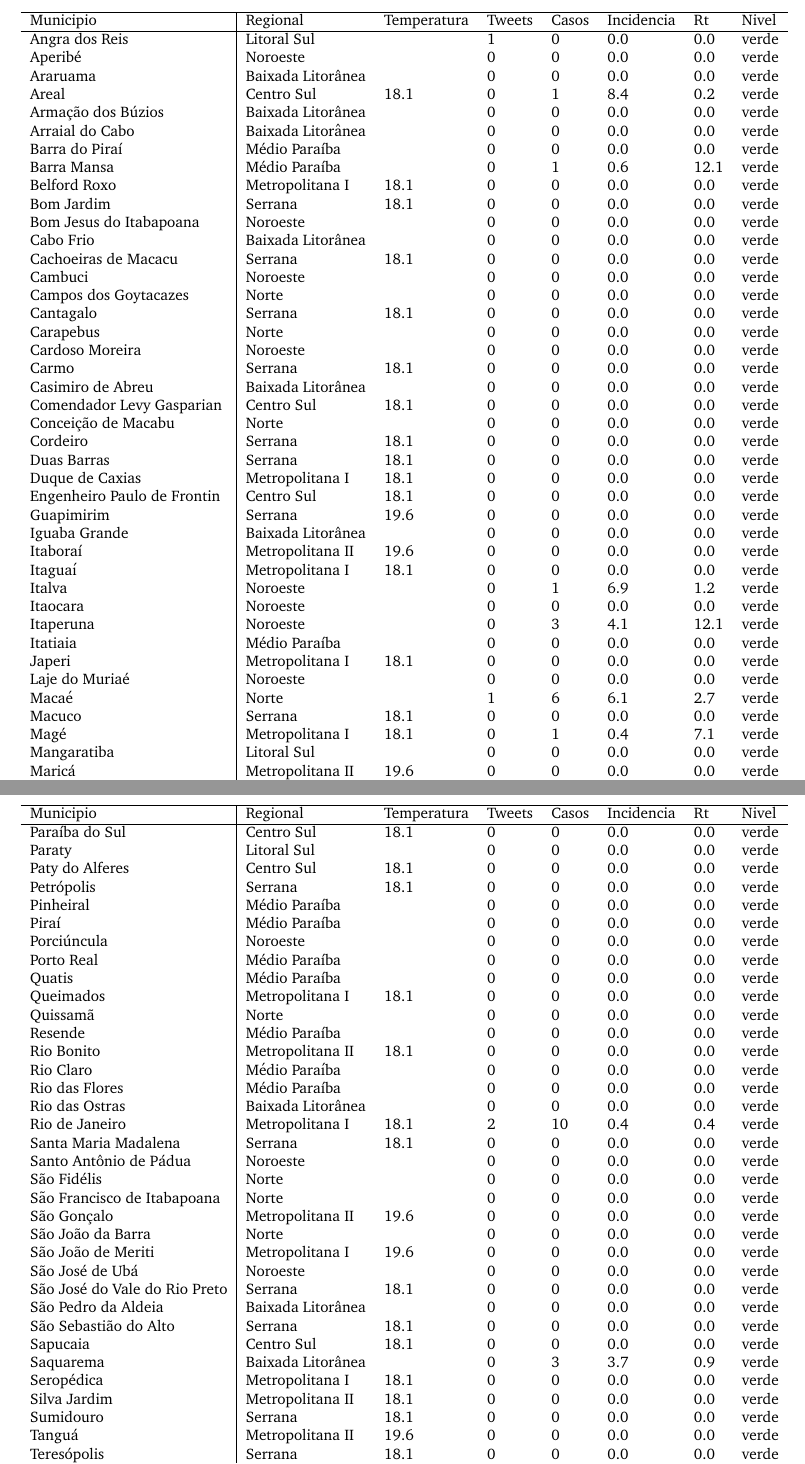
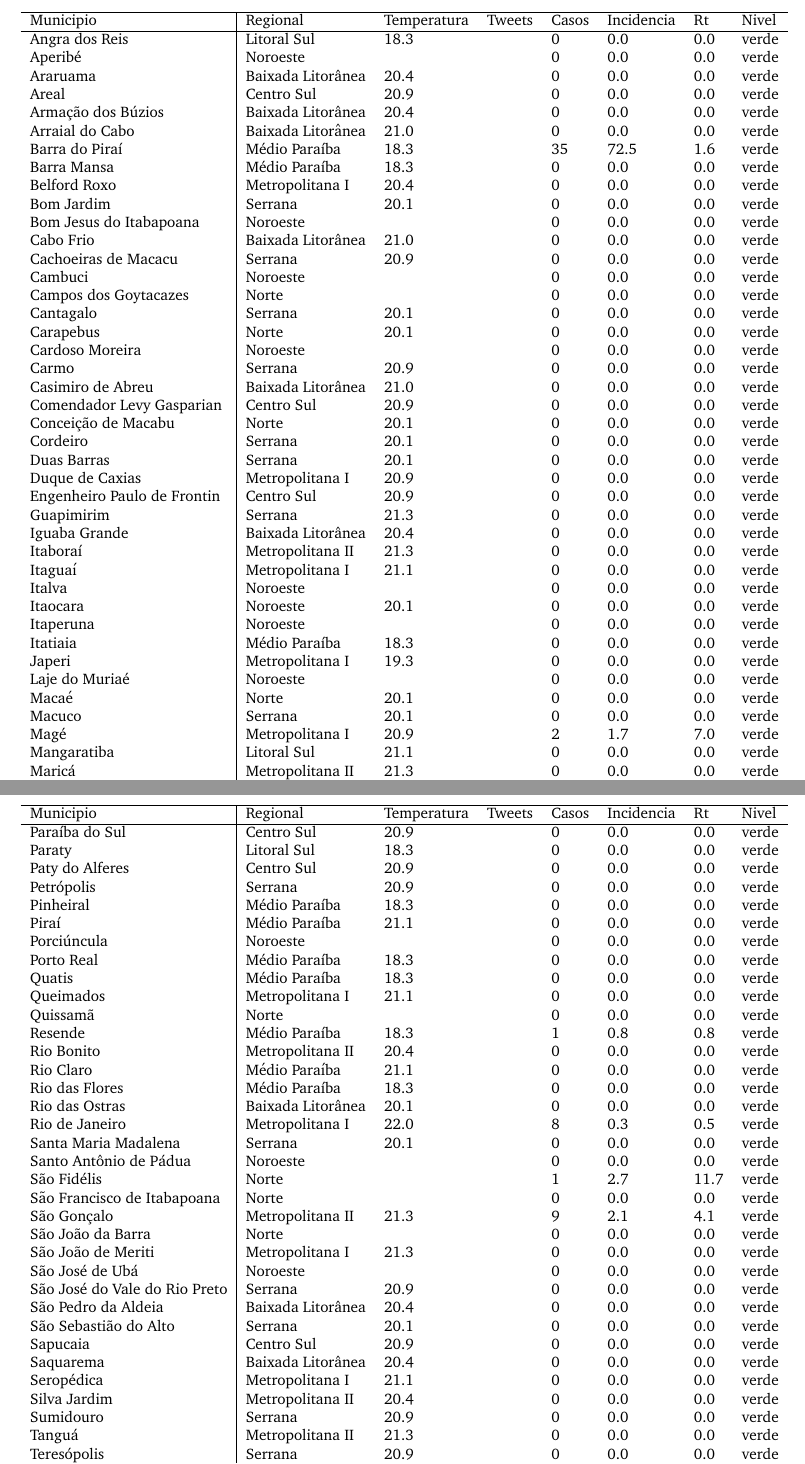
Before and after one commit to AlertaDengue/AlertaDengueAnalise, a LaTeX document (report/RJ/BoletimEstadual_RJ.tex, which reads report/RJ/figs/tabelaoRJ.tex): two parts of pages 11 and 12 of 13, joined at a grey line, cut so that both start at the same text. Compiled offline with pdfLaTeX; a LaTeX package or settings file that is missing is left out.

Commit message:
Rotina Alerta ERJ

```diff
--- a/report/RJ/BoletimEstadual_RJ.tex
+++ b/report/RJ/BoletimEstadual_RJ.tex
@@ -19,7 +19,7 @@
 % Carregando dados  (atualmente é manual para cada estado)
 
 \fancyfoot[C]{Boletim Estadual - Rio de Janeiro}
-\fancyfoot[R]{Semana 40 de 2016}
+\fancyfoot[R]{Semana 41 de 2016}
 \fancyfoot[L]{\href{http://info.dengue.mat.br}{InfoDengue}}
 
 \usepackage{Sweave}
--- a/report/RJ/figs/tabelaoRJ.tex
+++ b/report/RJ/figs/tabelaoRJ.tex
@@ -9,45 +9,3 @@ Municipio & Regional & Temperatura & Tweets & Casos & Incidencia & Rt & Nivel \\
 {\footnotesize Continua na próxima página}
 \endfoot
 \endlastfoot
-Angra dos Reis & Litoral Sul &  & 1 & 0 & 0.0 & 0.0 & verde \\
-  Aperibé & Noroeste &  & 0 & 0 & 0.0 & 0.0 & verde \\
-  Araruama & Baixada Litorânea &  & 0 & 0 & 0.0 & 0.0 & verde \\
-  Areal & Centro Sul & 18.1 & 0 & 1 & 8.4 & 0.2 & verde \\
-  Armação dos Búzios & Baixada Litorânea &  & 0 & 0 & 0.0 & 0.0 & verde \\
-  Arraial do Cabo & Baixada Litorânea &  & 0 & 0 & 0.0 & 0.0 & verde \\
-  Barra do Piraí & Médio Paraíba &  & 0 & 0 & 0.0 & 0.0 & verde \\
-  Barra Mansa & Médio Paraíba &  & 0 & 1 & 0.6 & 12.1 & verde \\
-  Belford Roxo & Metropolitana I & 18.1 & 0 & 0 & 0.0 & 0.0 & verde \\
-  Bom Jardim & Serrana & 18.1 & 0 & 0 & 0.0 & 0.0 & verde \\
-  Bom Jesus do Itabapoana & Noroeste &  & 0 & 0 & 0.0 & 0.0 & verde \\
-  Cabo Frio & Baixada Litorânea &  & 0 & 0 & 0.0 & 0.0 & verde \\
-  Cachoeiras de Macacu & Serrana & 18.1 & 0 & 0 & 0.0 & 0.0 & verde \\
-  Cambuci & Noroeste &  & 0 & 0 & 0.0 & 0.0 & verde \\
-  Campos dos Goytacazes & Norte &  & 0 & 0 & 0.0 & 0.0 & verde \\
-  Cantagalo & Serrana & 18.1 & 0 & 0 & 0.0 & 0.0 & verde \\
-  Carapebus & Norte &  & 0 & 0 & 0.0 & 0.0 & verde \\
-  Cardoso Moreira & Noroeste &  & 0 & 0 & 0.0 & 0.0 & verde \\
-  Carmo & Serrana & 18.1 & 0 & 0 & 0.0 & 0.0 & verde \\
-  Casimiro de Abreu & Baixada Litorânea &  & 0 & 0 & 0.0 & 0.0 & verde \\
-  Comendador Levy Gasparian & Centro Sul & 18.1 & 0 & 0 & 0.0 & 0.0 & verde \\
-  Conceição de Macabu & Norte &  & 0 & 0 & 0.0 & 0.0 & verde \\
-  Cordeiro & Serrana & 18.1 & 0 & 0 & 0.0 & 0.0 & verde \\
-  Duas Barras & Serrana & 18.1 & 0 & 0 & 0.0 & 0.0 & verde \\
-  Duque de Caxias & Metropolitana I & 18.1 & 0 & 0 & 0.0 & 0.0 & verde \\
-  Engenheiro Paulo de Frontin & Centro Sul & 18.1 & 0 & 0 & 0.0 & 0.0 & verde \\
-  Guapimirim & Serrana & 19.6 & 0 & 0 & 0.0 & 0.0 & verde \\
-  Iguaba Grande & Baixada Litorânea &  & 0 & 0 & 0.0 & 0.0 & verde \\
-  Itaboraí & Metropolitana II & 19.6 & 0 & 0 & 0.0 & 0.0 & verde \\
-  Itaguaí & Metropolitana I & 18.1 & 0 & 0 & 0.0 & 0.0 & verde \\
-  Italva & Noroeste &  & 0 & 1 & 6.9 & 1.2 & verde \\
-  Itaocara & Noroeste &  & 0 & 0 & 0.0 & 0.0 & verde \\
-  Itaperuna & Noroeste &  & 0 & 3 & 4.1 & 12.1 & verde \\
-  Itatiaia & Médio Paraíba &  & 0 & 0 & 0.0 & 0.0 & verde \\
-  Japeri & Metropolitana I & 18.1 & 0 & 0 & 0.0 & 0.0 & verde \\
-  Laje do Muriaé & Noroeste &  & 0 & 0 & 0.0 & 0.0 & verde \\
-  Macaé & Norte &  & 1 & 6 & 6.1 & 2.7 & verde \\
-  Macuco & Serrana & 18.1 & 0 & 0 & 0.0 & 0.0 & verde \\
-  Magé & Metropolitana I & 18.1 & 0 & 1 & 0.4 & 7.1 & verde \\
-  Mangaratiba & Litoral Sul &  & 0 & 0 & 0.0 & 0.0 & verde \\
-  Maricá & Metropolitana II & 19.6 & 0 & 0 & 0.0 & 0.0 & verde \\
-  Mendes & Centro Sul & 18.1 & 0 & 0 & 0.0 & 0.0 & verde \\
@@ -63,36 +12,42 @@ Angra dos Reis & Litoral Sul &  & 1 & 0 & 0.0 & 0.0 & verde \\
-  Paraíba do Sul & Centro Sul & 18.1 & 0 & 0 & 0.0 & 0.0 & verde \\
-  Paraty & Litoral Sul &  & 0 & 0 & 0.0 & 0.0 & verde \\
-  Paty do Alferes & Centro Sul & 18.1 & 0 & 0 & 0.0 & 0.0 & verde \\
-  Petrópolis & Serrana & 18.1 & 0 & 0 & 0.0 & 0.0 & verde \\
-  Pinheiral & Médio Paraíba &  & 0 & 0 & 0.0 & 0.0 & verde \\
-  Piraí & Médio Paraíba &  & 0 & 0 & 0.0 & 0.0 & verde \\
-  Porciúncula & Noroeste &  & 0 & 0 & 0.0 & 0.0 & verde \\
-  Porto Real & Médio Paraíba &  & 0 & 0 & 0.0 & 0.0 & verde \\
-  Quatis & Médio Paraíba &  & 0 & 0 & 0.0 & 0.0 & verde \\
-  Queimados & Metropolitana I & 18.1 & 0 & 0 & 0.0 & 0.0 & verde \\
-  Quissamã & Norte &  & 0 & 0 & 0.0 & 0.0 & verde \\
-  Resende & Médio Paraíba &  & 0 & 0 & 0.0 & 0.0 & verde \\
-  Rio Bonito & Metropolitana II & 18.1 & 0 & 0 & 0.0 & 0.0 & verde \\
-  Rio Claro & Médio Paraíba &  & 0 & 0 & 0.0 & 0.0 & verde \\
-  Rio das Flores & Médio Paraíba &  & 0 & 0 & 0.0 & 0.0 & verde \\
-  Rio das Ostras & Baixada Litorânea &  & 0 & 0 & 0.0 & 0.0 & verde \\
-  Rio de Janeiro & Metropolitana I & 18.1 & 2 & 10 & 0.4 & 0.4 & verde \\
-  Santa Maria Madalena & Serrana & 18.1 & 0 & 0 & 0.0 & 0.0 & verde \\
-  Santo Antônio de Pádua & Noroeste &  & 0 & 0 & 0.0 & 0.0 & verde \\
-  São Fidélis & Norte &  & 0 & 0 & 0.0 & 0.0 & verde \\
-  São Francisco de Itabapoana & Norte &  & 0 & 0 & 0.0 & 0.0 & verde \\
-  São Gonçalo & Metropolitana II & 19.6 & 0 & 0 & 0.0 & 0.0 & verde \\
-  São João da Barra & Norte &  & 0 & 0 & 0.0 & 0.0 & verde \\
-  São João de Meriti & Metropolitana I & 19.6 & 0 & 0 & 0.0 & 0.0 & verde \\
-  São José de Ubá & Noroeste &  & 0 & 0 & 0.0 & 0.0 & verde \\
-  São José do Vale do Rio Preto & Serrana & 18.1 & 0 & 0 & 0.0 & 0.0 & verde \\
-  São Pedro da Aldeia & Baixada Litorânea &  & 0 & 0 & 0.0 & 0.0 & verde \\
-  São Sebastião do Alto & Serrana & 18.1 & 0 & 0 & 0.0 & 0.0 & verde \\
-  Sapucaia & Centro Sul & 18.1 & 0 & 0 & 0.0 & 0.0 & verde \\
-  Saquarema & Baixada Litorânea &  & 0 & 3 & 3.7 & 0.9 & verde \\
-  Seropédica & Metropolitana I & 18.1 & 0 & 0 & 0.0 & 0.0 & verde \\
-  Silva Jardim & Metropolitana II & 18.1 & 0 & 0 & 0.0 & 0.0 & verde \\
-  Sumidouro & Serrana & 18.1 & 0 & 0 & 0.0 & 0.0 & verde \\
-  Tanguá & Metropolitana II & 19.6 & 0 & 0 & 0.0 & 0.0 & verde \\
-  Teresópolis & Serrana & 18.1 & 0 & 0 & 0.0 & 0.0 & verde \\
-  Trajano de Moraes & Serrana & 18.1 & 0 & 0 & 0.0 & 0.0 & verde \\
+Angra dos Reis & Litoral Sul & 18.3 &  & 0 & 0.0 & 0.0 & verde \\
+  Aperibé & Noroeste &  &  & 0 & 0.0 & 0.0 & verde \\
+  Araruama & Baixada Litorânea & 20.4 &  & 0 & 0.0 & 0.0 & verde \\
+  Areal & Centro Sul & 20.9 &  & 0 & 0.0 & 0.0 & verde \\
+  Armação dos Búzios & Baixada Litorânea & 20.4 &  & 0 & 0.0 & 0.0 & verde \\
+  Arraial do Cabo & Baixada Litorânea & 21.0 &  & 0 & 0.0 & 0.0 & verde \\
+  Barra do Piraí & Médio Paraíba & 18.3 &  & 35 & 72.5 & 1.6 & verde \\
+  Barra Mansa & Médio Paraíba & 18.3 &  & 0 & 0.0 & 0.0 & verde \\
+  Belford Roxo & Metropolitana I & 20.4 &  & 0 & 0.0 & 0.0 & verde \\
+  Bom Jardim & Serrana & 20.1 &  & 0 & 0.0 & 0.0 & verde \\
+  Bom Jesus do Itabapoana & Noroeste &  &  & 0 & 0.0 & 0.0 & verde \\
+  Cabo Frio & Baixada Litorânea & 21.0 &  & 0 & 0.0 & 0.0 & verde \\
+  Cachoeiras de Macacu & Serrana & 20.9 &  & 0 & 0.0 & 0.0 & verde \\
+  Cambuci & Noroeste &  &  & 0 & 0.0 & 0.0 & verde \\
+  Campos dos Goytacazes & Norte &  &  & 0 & 0.0 & 0.0 & verde \\
+  Cantagalo & Serrana & 20.1 &  & 0 & 0.0 & 0.0 & verde \\
+  Carapebus & Norte & 20.1 &  & 0 & 0.0 & 0.0 & verde \\
+  Cardoso Moreira & Noroeste &  &  & 0 & 0.0 & 0.0 & verde \\
+  Carmo & Serrana & 20.9 &  & 0 & 0.0 & 0.0 & verde \\
+  Casimiro de Abreu & Baixada Litorânea & 21.0 &  & 0 & 0.0 & 0.0 & verde \\
+  Comendador Levy Gasparian & Centro Sul & 20.9 &  & 0 & 0.0 & 0.0 & verde \\
+  Conceição de Macabu & Norte & 20.1 &  & 0 & 0.0 & 0.0 & verde \\
+  Cordeiro & Serrana & 20.1 &  & 0 & 0.0 & 0.0 & verde \\
+  Duas Barras & Serrana & 20.1 &  & 0 & 0.0 & 0.0 & verde \\
+  Duque de Caxias & Metropolitana I & 20.9 &  & 0 & 0.0 & 0.0 & verde \\
+  Engenheiro Paulo de Frontin & Centro Sul & 20.9 &  & 0 & 0.0 & 0.0 & verde \\
+  Guapimirim & Serrana & 21.3 &  & 0 & 0.0 & 0.0 & verde \\
+  Iguaba Grande & Baixada Litorânea & 20.4 &  & 0 & 0.0 & 0.0 & verde \\
+  Itaboraí & Metropolitana II & 21.3 &  & 0 & 0.0 & 0.0 & verde \\
+  Itaguaí & Metropolitana I & 21.1 &  & 0 & 0.0 & 0.0 & verde \\
+  Italva & Noroeste &  &  & 0 & 0.0 & 0.0 & verde \\
+  Itaocara & Noroeste & 20.1 &  & 0 & 0.0 & 0.0 & verde \\
+  Itaperuna & Noroeste &  &  & 0 & 0.0 & 0.0 & verde \\
+  Itatiaia & Médio Paraíba & 18.3 &  & 0 & 0.0 & 0.0 & verde \\
+  Japeri & Metropolitana I & 19.3 &  & 0 & 0.0 & 0.0 & verde \\
+  Laje do Muriaé & Noroeste &  &  & 0 & 0.0 & 0.0 & verde \\
+  Macaé & Norte & 20.1 &  & 0 & 0.0 & 0.0 & verde \\
+  Macuco & Serrana & 20.1 &  & 0 & 0.0 & 0.0 & verde \\
+  Magé & Metropolitana I & 20.9 &  & 2 & 1.7 & 7.0 & verde \\
+  Mangaratiba & Litoral Sul & 21.1 &  & 0 & 0.0 & 0.0 & verde \\
+  Maricá & Metropolitana II & 21.3 &  & 0 & 0.0 & 0.0 & verde \\
+  Mendes & Centro Sul & 21.1 &  & 0 & 0.0 & 0.0 & verde \\
@@ -103,0 +63,36 @@ Angra dos Reis & Litoral Sul &  & 1 & 0 & 0.0 & 0.0 & verde \\
+  Paraíba do Sul & Centro Sul & 20.9 &  & 0 & 0.0 & 0.0 & verde \\
+  Paraty & Litoral Sul & 18.3 &  & 0 & 0.0 & 0.0 & verde \\
+  Paty do Alferes & Centro Sul & 20.9 &  & 0 & 0.0 & 0.0 & verde \\
+  Petrópolis & Serrana & 20.9 &  & 0 & 0.0 & 0.0 & verde \\
+  Pinheiral & Médio Paraíba & 18.3 &  & 0 & 0.0 & 0.0 & verde \\
+  Piraí & Médio Paraíba & 21.1 &  & 0 & 0.0 & 0.0 & verde \\
+  Porciúncula & Noroeste &  &  & 0 & 0.0 & 0.0 & verde \\
+  Porto Real & Médio Paraíba & 18.3 &  & 0 & 0.0 & 0.0 & verde \\
+  Quatis & Médio Paraíba & 18.3 &  & 0 & 0.0 & 0.0 & verde \\
+  Queimados & Metropolitana I & 21.1 &  & 0 & 0.0 & 0.0 & verde \\
+  Quissamã & Norte &  &  & 0 & 0.0 & 0.0 & verde \\
+  Resende & Médio Paraíba & 18.3 &  & 1 & 0.8 & 0.8 & verde \\
+  Rio Bonito & Metropolitana II & 20.4 &  & 0 & 0.0 & 0.0 & verde \\
+  Rio Claro & Médio Paraíba & 21.1 &  & 0 & 0.0 & 0.0 & verde \\
+  Rio das Flores & Médio Paraíba & 18.3 &  & 0 & 0.0 & 0.0 & verde \\
+  Rio das Ostras & Baixada Litorânea & 20.1 &  & 0 & 0.0 & 0.0 & verde \\
+  Rio de Janeiro & Metropolitana I & 22.0 &  & 8 & 0.3 & 0.5 & verde \\
+  Santa Maria Madalena & Serrana & 20.1 &  & 0 & 0.0 & 0.0 & verde \\
+  Santo Antônio de Pádua & Noroeste &  &  & 0 & 0.0 & 0.0 & verde \\
+  São Fidélis & Norte &  &  & 1 & 2.7 & 11.7 & verde \\
+  São Francisco de Itabapoana & Norte &  &  & 0 & 0.0 & 0.0 & verde \\
+  São Gonçalo & Metropolitana II & 21.3 &  & 9 & 2.1 & 4.1 & verde \\
+  São João da Barra & Norte &  &  & 0 & 0.0 & 0.0 & verde \\
+  São João de Meriti & Metropolitana I & 21.3 &  & 0 & 0.0 & 0.0 & verde \\
+  São José de Ubá & Noroeste &  &  & 0 & 0.0 & 0.0 & verde \\
+  São José do Vale do Rio Preto & Serrana & 20.9 &  & 0 & 0.0 & 0.0 & verde \\
+  São Pedro da Aldeia & Baixada Litorânea & 20.4 &  & 0 & 0.0 & 0.0 & verde \\
+  São Sebastião do Alto & Serrana & 20.1 &  & 0 & 0.0 & 0.0 & verde \\
+  Sapucaia & Centro Sul & 20.9 &  & 0 & 0.0 & 0.0 & verde \\
+  Saquarema & Baixada Litorânea & 20.4 &  & 0 & 0.0 & 0.0 & verde \\
+  Seropédica & Metropolitana I & 21.1 &  & 0 & 0.0 & 0.0 & verde \\
+  Silva Jardim & Metropolitana II & 20.4 &  & 0 & 0.0 & 0.0 & verde \\
+  Sumidouro & Serrana & 20.9 &  & 0 & 0.0 & 0.0 & verde \\
+  Tanguá & Metropolitana II & 21.3 &  & 0 & 0.0 & 0.0 & verde \\
+  Teresópolis & Serrana & 20.9 &  & 0 & 0.0 & 0.0 & verde \\
+  Trajano de Moraes & Serrana & 20.1 &  & 0 & 0.0 & 0.0 & verde \\
```
Also changed, not shown: report/RJ/figs/tabregionalRJ_BaixadaLitoranea.tex (+5 -5 lines), report/RJ/figs/tabregionalRJ_CentroSul.tex (+5 -5 lines), report/RJ/figs/tabregionalRJ_LitoralSul.tex (+6 -6 lines), report/RJ/figs/tabregionalRJ_MedioParaiba.tex (+7 -7 lines), report/RJ/figs/tabregionalRJ_MetropolitanaI.tex (+7 -7 lines), report/RJ/figs/tabregionalRJ_MetropolitanaII.tex (+7 -7 lines), report/RJ/figs/tabregionalRJ_Noroeste.tex (+5 -5 lines), report/RJ/figs/tabregionalRJ_Norte.tex (+7 -7 lines), report/RJ/figs/tabregionalRJ_Serrana.tex (+6 -6 lines), report/RJ/BoletimEstadual_RJ.tex (8 more changed lines), report/RJ/figs/tabelaoRJ.tex (30 more changed lines), 2 other files.
